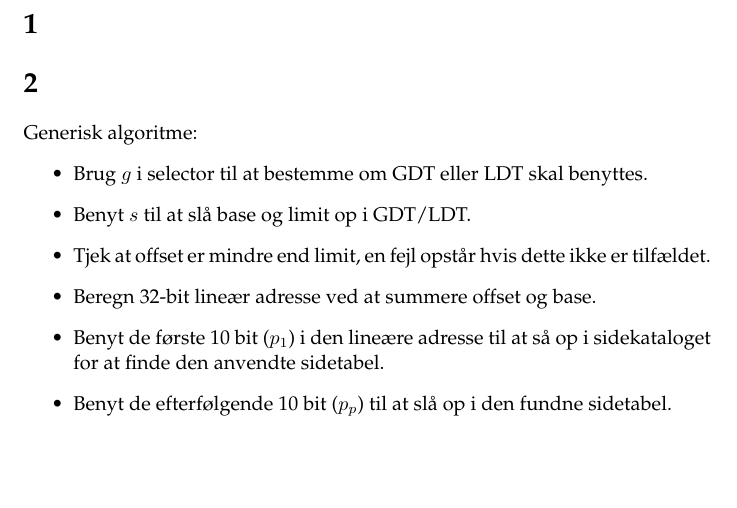
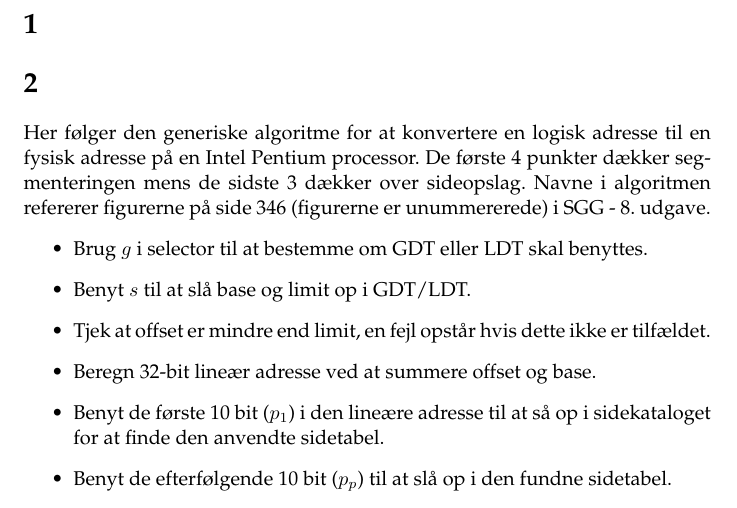
Before and after one commit to rlindsgaard/osm, a LaTeX document (report/g4-rapport.tex): part of page 2 of 3, cut so that both start at the same text, the shorter picture padded with empty space. Compiled offline with pdfLaTeX.

Commit message:
added description of generic algorithm

```diff
--- a/report/g4-rapport.tex
+++ b/report/g4-rapport.tex
@@ -17,7 +17,9 @@ Alexander Winther Uldall - 2908872013}
 \section{}
 
 \section{}
-  Generisk algoritme:
+  Her følger den generiske algoritme for at konvertere en logisk adresse til en fysisk adresse på en Intel Pentium processor.
+  De første 4 punkter dækker segmenteringen mens de sidste 3 dækker over sideopslag.
+  Navne i algoritmen refererer figurerne på side 346 (figurerne er unummererede) i SGG - 8. udgave.
   \begin{itemize}
     % segmentering
     \item Brug $g$ i selector til at bestemme om GDT eller LDT skal benyttes.
```
